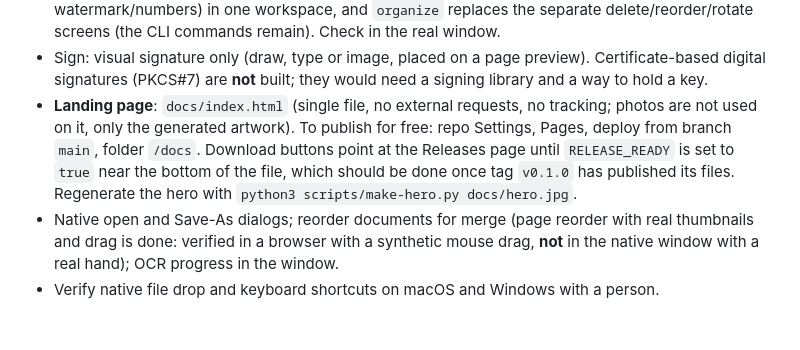
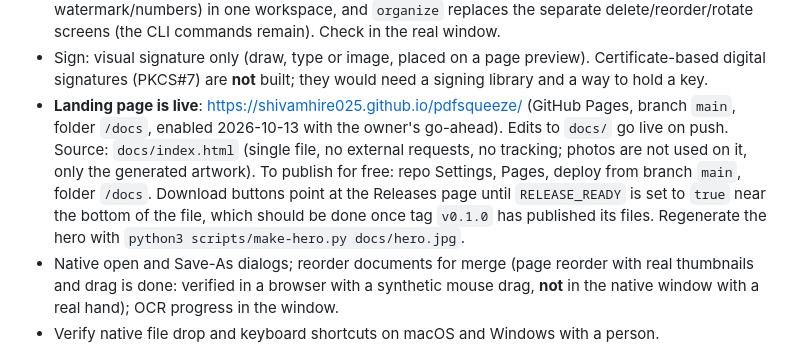
Before and after one commit to shivamhire025/pdfsqueeze, a Markdown page: HANDOFF.md, the part around the change. GitHub-like rendering; blank space fills up the shorter version.

Commit message:
Record that the landing page is live
Co-Authored-By: Claude Sonnet 5.5 <noreply@anthropic.com>

```diff
--- a/HANDOFF.md
+++ b/HANDOFF.md
@@ -123,7 +123,7 @@ To test a package the way a user gets it (engines out of reach):
 - Progress bar is real for compress (pages, attempts), OCR (checking, pages, assembling), to-images, text and batch compress (files); other commands are quick and show an animated bar with no percentage. Source: `src/progress.rs`, polled via `/api/progress`.
 - Tools are grouped under five icons (organize/merge/split/extract; compress/repair/check/linearize/pdfa; images/text/ocr; protect/unlock/metadata/info; watermark/numbers) in one workspace, and `organize` replaces the separate delete/reorder/rotate screens (the CLI commands remain). Check in the real window.
 - Sign: visual signature only (draw, type or image, placed on a page preview). Certificate-based digital signatures (PKCS#7) are **not** built; they would need a signing library and a way to hold a key.
-- **Landing page**: `docs/index.html` (single file, no external requests, no tracking; photos are not used on it, only the generated artwork). To publish for free: repo Settings, Pages, deploy from branch `main`, folder `/docs`. Download buttons point at the Releases page until `RELEASE_READY` is set to `true` near the bottom of the file, which should be done once tag `v0.1.0` has published its files. Regenerate the hero with `python3 scripts/make-hero.py docs/hero.jpg`.
+- **Landing page is live**: https://shivamhire025.github.io/pdfsqueeze/ (GitHub Pages, branch `main`, folder `/docs`, enabled 2026-10-13 with the owner's go-ahead). Edits to `docs/` go live on push. Source: `docs/index.html` (single file, no external requests, no tracking; photos are not used on it, only the generated artwork). To publish for free: repo Settings, Pages, deploy from branch `main`, folder `/docs`. Download buttons point at the Releases page until `RELEASE_READY` is set to `true` near the bottom of the file, which should be done once tag `v0.1.0` has published its files. Regenerate the hero with `python3 scripts/make-hero.py docs/hero.jpg`.
 - Native open and Save-As dialogs; reorder documents for merge (page reorder with real thumbnails and drag is done: verified in a browser with a synthetic mouse drag, **not** in the native window with a real hand); OCR progress in the window.
 - Verify native file drop and keyboard shortcuts on macOS and Windows with a person.
 - Test with real documents (scans, very large files, encrypted input, CJK).
```
Also changed, not shown: CHANGELOG.md (+1 -1 lines).
